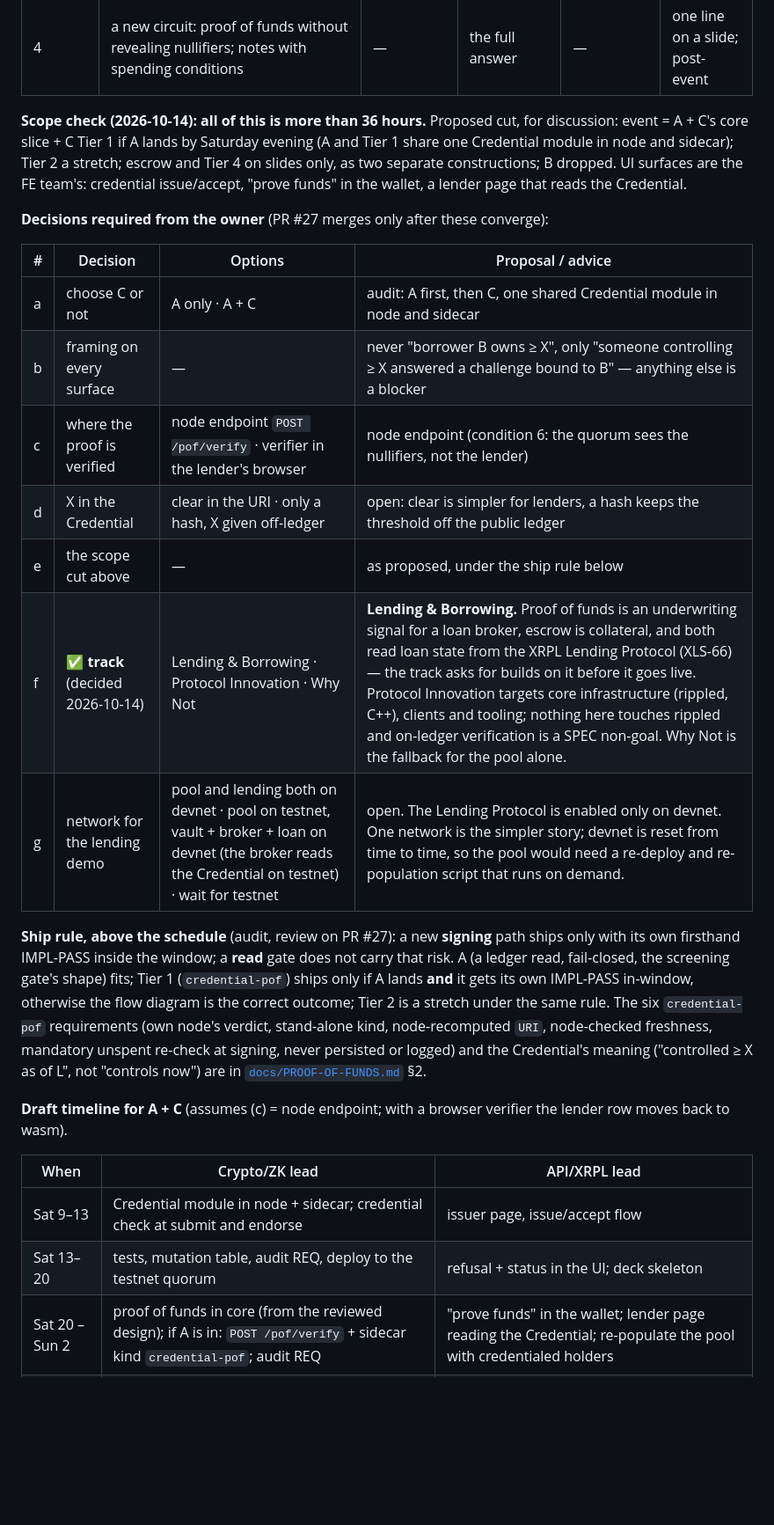
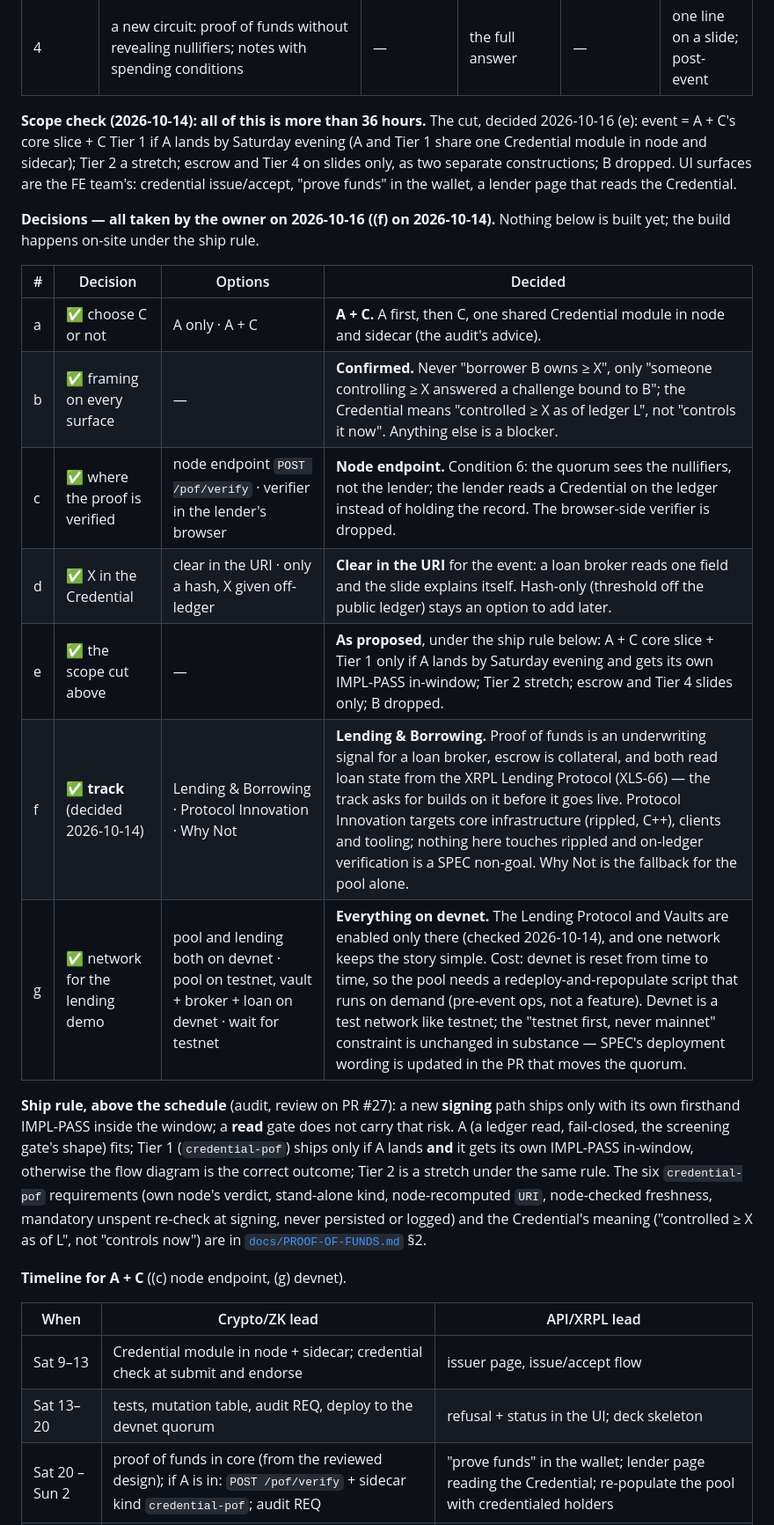
Before and after one commit to kupermind/confidant, a Markdown page: ROADMAP.md, the part around one of its changes. Shown at 88% size. Drawn GitHub-style; blank space fills up the shorter version.

```diff
--- a/ROADMAP.md
+++ b/ROADMAP.md
@@ -117,24 +117,25 @@ constructions, not a ladder (lead's objection, audit's agreement, 2026-10-14).
 | — (escrow, not a tier) | **shielded collateral escrow**: collateral moves into a note whose spend key is a 2-of-3 FROST RedPallas group {holder, lender, arbiter = quorum}; the arbiter releases or liquidates only after reading the loan's state on the ledger | ordinary anchors only | prevention by key control, circuit unchanged — a different product (funds move, holder gives up sole custody) | proof of funds; time locks; the arbiter widens what the quorum can do (state it next to the drain line) | slides; post-event |
 | 4 | a new circuit: proof of funds without revealing nullifiers; notes with spending conditions | — | the full answer | — | one line on a slide; post-event |
 
-**Scope check (2026-10-14): all of this is more than 36 hours.** Proposed cut, for discussion:
+**Scope check (2026-10-14): all of this is more than 36 hours.** The cut, decided 2026-10-16 (e):
 event = A + C's core slice + C Tier 1 if A lands by Saturday evening (A and Tier 1 share one
 Credential module in node and sidecar); Tier 2 a stretch; escrow and Tier 4 on slides only, as two
 separate constructions; B dropped.
 UI surfaces are the FE team's: credential issue/accept, "prove funds" in the wallet, a lender page
 that reads the Credential.
 
-**Decisions required from the owner** (PR #27 merges only after these converge):
+**Decisions — all taken by the owner on 2026-10-16 ((f) on 2026-10-14).** Nothing below is built yet;
+the build happens on-site under the ship rule.
 
-| # | Decision | Options | Proposal / advice |
+| # | Decision | Options | Decided |
 |---|---|---|---|
-| a | choose C or not | A only · A + C | audit: A first, then C, one shared Credential module in node and sidecar |
-| b | framing on every surface | — | never "borrower B owns ≥ X", only "someone controlling ≥ X answered a challenge bound to B" — anything else is a blocker |
-| c | where the proof is verified | node endpoint `POST /pof/verify` · verifier in the lender's browser | node endpoint (condition 6: the quorum sees the nullifiers, not the lender) |
-| d | X in the Credential | clear in the URI · only a hash, X given off-ledger | open: clear is simpler for lenders, a hash keeps the threshold off the public ledger |
-| e | the scope cut above | — | as proposed, under the ship rule below |
+| a | ✅ choose C or not | A only · A + C | **A + C.** A first, then C, one shared Credential module in node and sidecar (the audit's advice). |
+| b | ✅ framing on every surface | — | **Confirmed.** Never "borrower B owns ≥ X", only "someone controlling ≥ X answered a challenge bound to B"; the Credential means "controlled ≥ X as of ledger L", not "controls it now". Anything else is a blocker. |
+| c | ✅ where the proof is verified | node endpoint `POST /pof/verify` · verifier in the lender's browser | **Node endpoint.** Condition 6: the quorum sees the nullifiers, not the lender; the lender reads a Credential on the ledger instead of holding the record. The browser-side verifier is dropped. |
+| d | ✅ X in the Credential | clear in the URI · only a hash, X given off-ledger | **Clear in the URI** for the event: a loan broker reads one field and the slide explains itself. Hash-only (threshold off the public ledger) stays an option to add later. |
+| e | ✅ the scope cut above | — | **As proposed**, under the ship rule below: A + C core slice + Tier 1 only if A lands by Saturday evening and gets its own IMPL-PASS in-window; Tier 2 stretch; escrow and Tier 4 slides only; B dropped. |
 | f | ✅ **track** (decided 2026-10-14) | Lending & Borrowing · Protocol Innovation · Why Not | **Lending & Borrowing.** Proof of funds is an underwriting signal for a loan broker, escrow is collateral, and both read loan state from the XRPL Lending Protocol (XLS-66) — the track asks for builds on it before it goes live. Protocol Innovation targets core infrastructure (rippled, C++), clients and tooling; nothing here touches rippled and on-ledger verification is a SPEC non-goal. Why Not is the fallback for the pool alone. |
-| g | network for the lending demo | pool and lending both on devnet · pool on testnet, vault + broker + loan on devnet (the broker reads the Credential on testnet) · wait for testnet | open. The Lending Protocol is enabled only on devnet. One network is the simpler story; devnet is reset from time to time, so the pool would need a re-deploy and re-population script that runs on demand. |
+| g | ✅ network for the lending demo | pool and lending both on devnet · pool on testnet, vault + broker + loan on devnet · wait for testnet | **Everything on devnet.** The Lending Protocol and Vaults are enabled only there (checked 2026-10-14), and one network keeps the story simple. Cost: devnet is reset from time to time, so the pool needs a redeploy-and-repopulate script that runs on demand (pre-event ops, not a feature). Devnet is a test network like testnet; the "testnet first, never mainnet" constraint is unchanged in substance — SPEC's deployment wording is updated in the PR that moves the quorum. |
 
 **Ship rule, above the schedule** (audit, review on PR #27): a new **signing** path ships only with
 its own firsthand IMPL-PASS inside the window; a **read** gate does not carry that risk. A (a ledger
@@ -145,13 +146,12 @@ stand-alone kind, node-recomputed `URI`, node-checked freshness, mandatory unspe
 signing, never persisted or logged) and the Credential's meaning ("controlled ≥ X as of L", not
 "controls now") are in [`docs/PROOF-OF-FUNDS.md`](./docs/PROOF-OF-FUNDS.md) §2.
 
-**Draft timeline for A + C** (assumes (c) = node endpoint; with a browser verifier the lender row
-moves back to wasm).
+**Timeline for A + C** ((c) node endpoint, (g) devnet).
 
 | When | Crypto/ZK lead | API/XRPL lead |
 |---|---|---|
 | Sat 9–13 | Credential module in node + sidecar; credential check at submit and endorse | issuer page, issue/accept flow |
-| Sat 13–20 | tests, mutation table, audit REQ, deploy to the testnet quorum | refusal + status in the UI; deck skeleton |
+| Sat 13–20 | tests, mutation table, audit REQ, deploy to the devnet quorum | refusal + status in the UI; deck skeleton |
 | Sat 20 – Sun 2 | proof of funds in core (from the reviewed design); if A is in: `POST /pof/verify` + sidecar kind `credential-pof`; audit REQ | "prove funds" in the wallet; lender page reading the Credential; re-populate the pool with credentialed holders |
 | Sun 9–14 | audit fixes; Tier 2 or fillers if ahead | deck and story (escrow + Tier 4 slides, as separate constructions) |
 | Sun 14–18 | freeze; two full rehearsals on the demo laptop; fill `docs/DEMO.md` timings; fallbacks | same |
```
Also changed, not shown: other parts of ROADMAP.md (+6 -5 lines), docs/PROOF-OF-FUNDS.md (+9 -7 lines).
